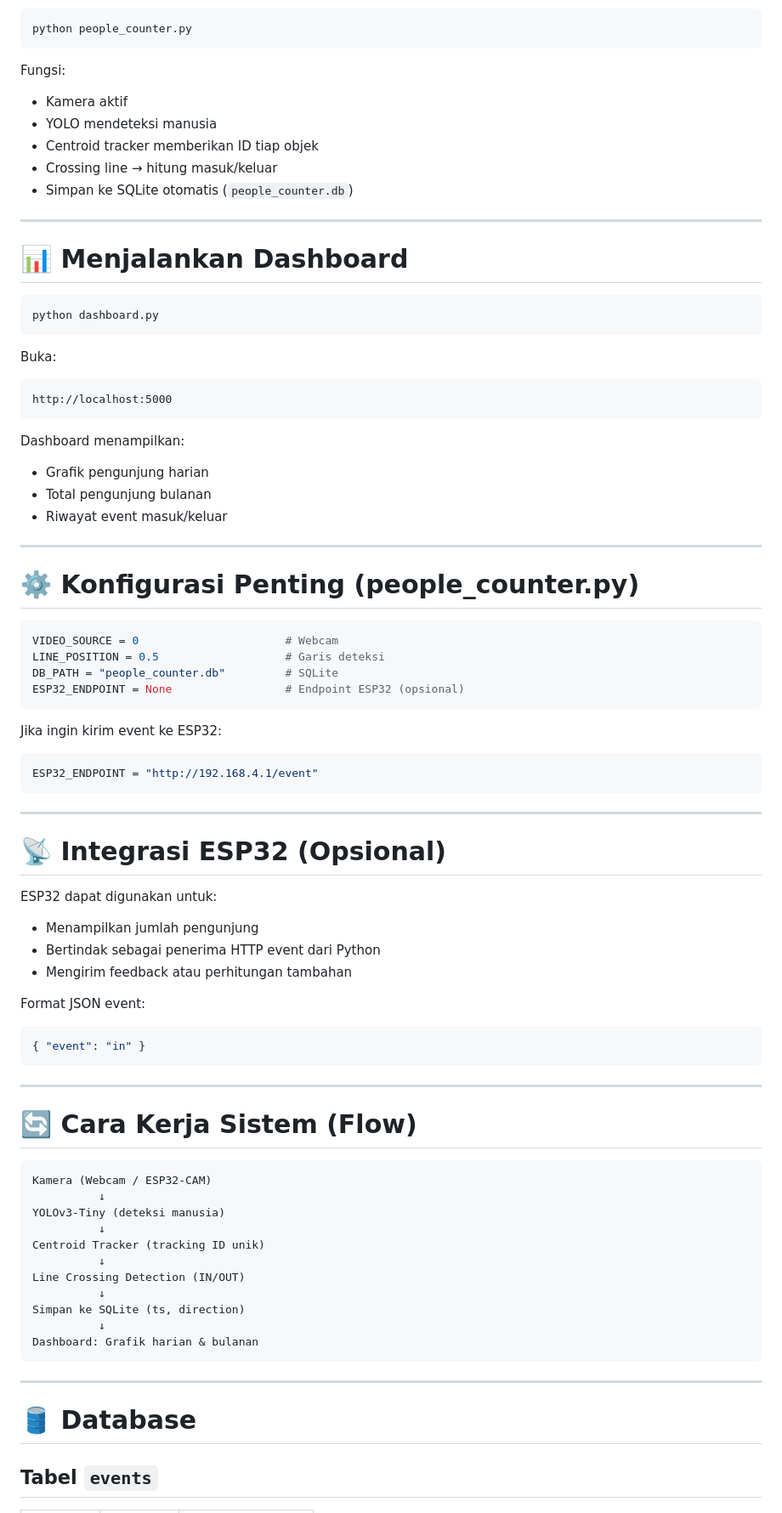
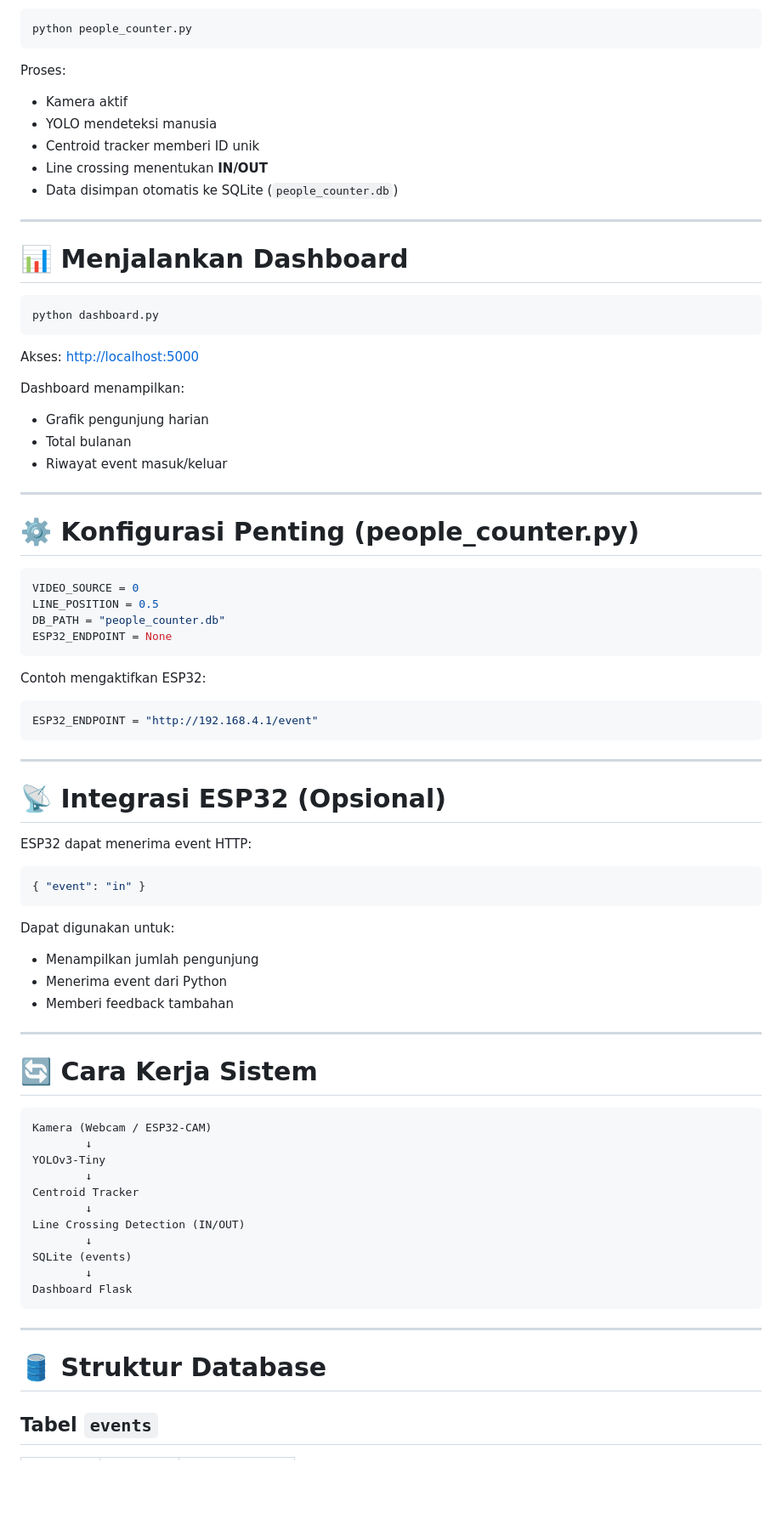
Before and after one commit to Baimiyk/people-counter, a Markdown page: README.md, the part around one of its changes. Shown at 85% size. GitHub-like rendering; blank space fills up the shorter version.

````diff
--- a/README.md
+++ b/README.md
@@ -211,12 +194,13 @@ Jalankan:
 python people_counter.py
 ```
 
-Fungsi:
-- Kamera aktif
-- YOLO mendeteksi manusia
-- Centroid tracker memberikan ID tiap objek
-- Crossing line → hitung masuk/keluar
-- Simpan ke SQLite otomatis (`people_counter.db`)
+Proses:
+
+* Kamera aktif
+* YOLO mendeteksi manusia
+* Centroid tracker memberi ID unik
+* Line crossing menentukan **IN/OUT**
+* Data disimpan otomatis ke SQLite (`people_counter.db`)
 
 ---
 
@@ -226,29 +210,26 @@ Fungsi:
 python dashboard.py
 ```
 
-Buka:
-
-```
-http://localhost:5000
-```
+Akses: [http://localhost:5000](http://localhost:5000)
 
 Dashboard menampilkan:
-- Grafik pengunjung harian
-- Total pengunjung bulanan
-- Riwayat event masuk/keluar
+
+* Grafik pengunjung harian
+* Total bulanan
+* Riwayat event masuk/keluar
 
 ---
 
 # ⚙️ Konfigurasi Penting (people_counter.py)
 
 ```python
-VIDEO_SOURCE = 0                      # Webcam
-LINE_POSITION = 0.5                   # Garis deteksi
-DB_PATH = "people_counter.db"         # SQLite
-ESP32_ENDPOINT = None                 # Endpoint ESP32 (opsional)
+VIDEO_SOURCE = 0
+LINE_POSITION = 0.5
+DB_PATH = "people_counter.db"
+ESP32_ENDPOINT = None
 ```
 
-Jika ingin kirim event ke ESP32:
+Contoh mengaktifkan ESP32:
 
 ```python
 ESP32_ENDPOINT = "http://192.168.4.1/event"
@@ -258,38 +239,39 @@ ESP32_ENDPOINT = "http://192.168.4.1/event"
 
 # 📡 Integrasi ESP32 (Opsional)
 
-ESP32 dapat digunakan untuk:
+ESP32 dapat menerima event HTTP:
 
-- Menampilkan jumlah pengunjung
-- Bertindak sebagai penerima HTTP event dari Python
-- Mengirim feedback atau perhitungan tambahan
-
-Format JSON event:
 ```json
 { "event": "in" }
 ```
 
+Dapat digunakan untuk:
+
+* Menampilkan jumlah pengunjung
+* Menerima event dari Python
+* Memberi feedback tambahan
+
 ---
 
-# 🔄 Cara Kerja Sistem (Flow)
+# 🔄 Cara Kerja Sistem
 
 ```
 Kamera (Webcam / ESP32-CAM)
-          ↓
-YOLOv3-Tiny (deteksi manusia)
-          ↓
-Centroid Tracker (tracking ID unik)
-          ↓
+        ↓
+YOLOv3-Tiny
+        ↓
+Centroid Tracker
+        ↓
 Line Crossing Detection (IN/OUT)
-          ↓
-Simpan ke SQLite (ts, direction)
-          ↓
-Dashboard: Grafik harian & bulanan
+        ↓
+SQLite (events)
+        ↓
+Dashboard Flask
 ```
 
 ---
 
-# 🛢 Database
+# 🛢 Struktur Database
 
 ## Tabel `events`
 
````
Also changed, not shown: other parts of README.md (+68 -84 lines).
